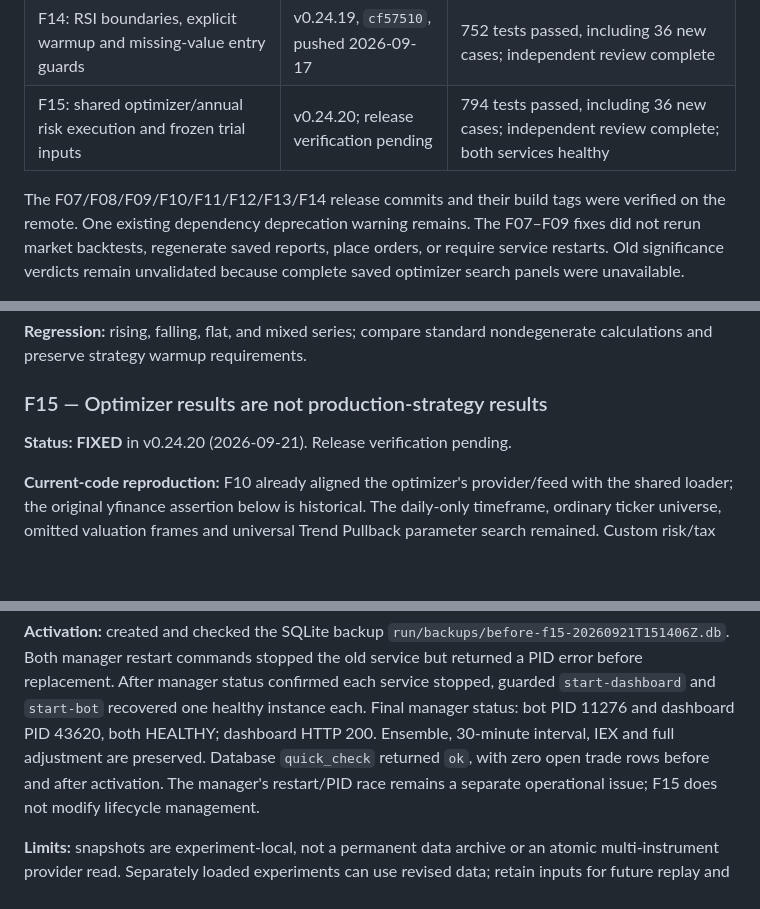
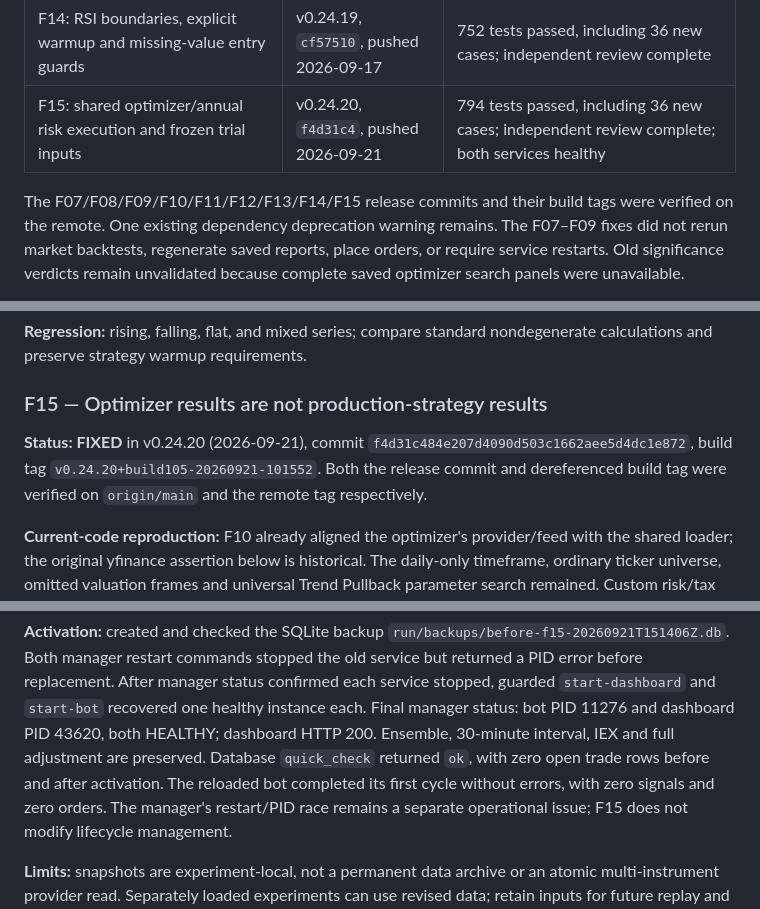
Before and after one commit to castoldi/alpaca_swing_bot_v2_multi_strategy, a Markdown page: docs/code-review-2026-09-05.md, 3 parts joined by grey strips. Rendered like a GitHub page; blank space fills up the shorter version.

Commit message:
docs: record verified F15 release

```diff
--- a/docs/code-review-2026-09-05.md
+++ b/docs/code-review-2026-09-05.md
@@ -20,9 +20,9 @@ each fixed finding has a resolution and validation record.
 | F12: actual terminal partial-entry quantity and basis across exit paths | v0.24.17, `b495dba`, pushed 2026-09-16 | 690 tests passed, including 26 new cases; independent review complete |
 | F13: reconciliation independent of entry scan success | v0.24.18, `0cbe3e6`, pushed 2026-09-16 | 716 tests passed, including 26 new cases; independent review complete |
 | F14: RSI boundaries, explicit warmup and missing-value entry guards | v0.24.19, `cf57510`, pushed 2026-09-17 | 752 tests passed, including 36 new cases; independent review complete |
-| F15: shared optimizer/annual risk execution and frozen trial inputs | v0.24.20; release verification pending | 794 tests passed, including 36 new cases; independent review complete; both services healthy |
+| F15: shared optimizer/annual risk execution and frozen trial inputs | v0.24.20, `f4d31c4`, pushed 2026-09-21 | 794 tests passed, including 36 new cases; independent review complete; both services healthy |
 
-The F07/F08/F09/F10/F11/F12/F13/F14 release commits and their build tags were verified on the remote.
+The F07/F08/F09/F10/F11/F12/F13/F14/F15 release commits and their build tags were verified on the remote.
 One existing dependency deprecation warning remains. The F07–F09 fixes did not rerun
 market backtests, regenerate saved reports, place orders, or require service
 restarts. Old significance verdicts remain unvalidated because complete saved
@@ -799,7 +799,10 @@ Zero average loss is converted to NaN, then every NaN is filled with 50. With po
 
 ### F15 — Optimizer results are not production-strategy results
 
-**Status: FIXED** in v0.24.20 (2026-09-21). Release verification pending.
+**Status: FIXED** in v0.24.20 (2026-09-21), commit
+`f4d31c484e207d4090d503c1662aee5d4dc1e872`, build tag
+`v0.24.20+build105-20260921-101552`. Both the release commit and dereferenced
+build tag were verified on `origin/main` and the remote tag respectively.
 
 **Current-code reproduction:** F10 already aligned the optimizer's provider/feed
 with the shared loader; the original yfinance assertion below is historical.
@@ -843,7 +846,8 @@ confirmed each service stopped, guarded `start-dashboard` and `start-bot` recove
 one healthy instance each. Final manager status: bot PID 11276 and dashboard PID
 43620, both HEALTHY; dashboard HTTP 200. Ensemble, 30-minute interval, IEX and full
 adjustment are preserved. Database `quick_check` returned `ok`, with zero open
-trade rows before and after activation. The manager's restart/PID race remains a
+trade rows before and after activation. The reloaded bot completed its first
+cycle without errors, with zero signals and zero orders. The manager's restart/PID race remains a
 separate operational issue; F15 does not modify lifecycle management.
 
 **Limits:** snapshots are experiment-local, not a permanent data archive or an
```
Also changed, not shown: CHANGELOG.md (+2 -0 lines).
